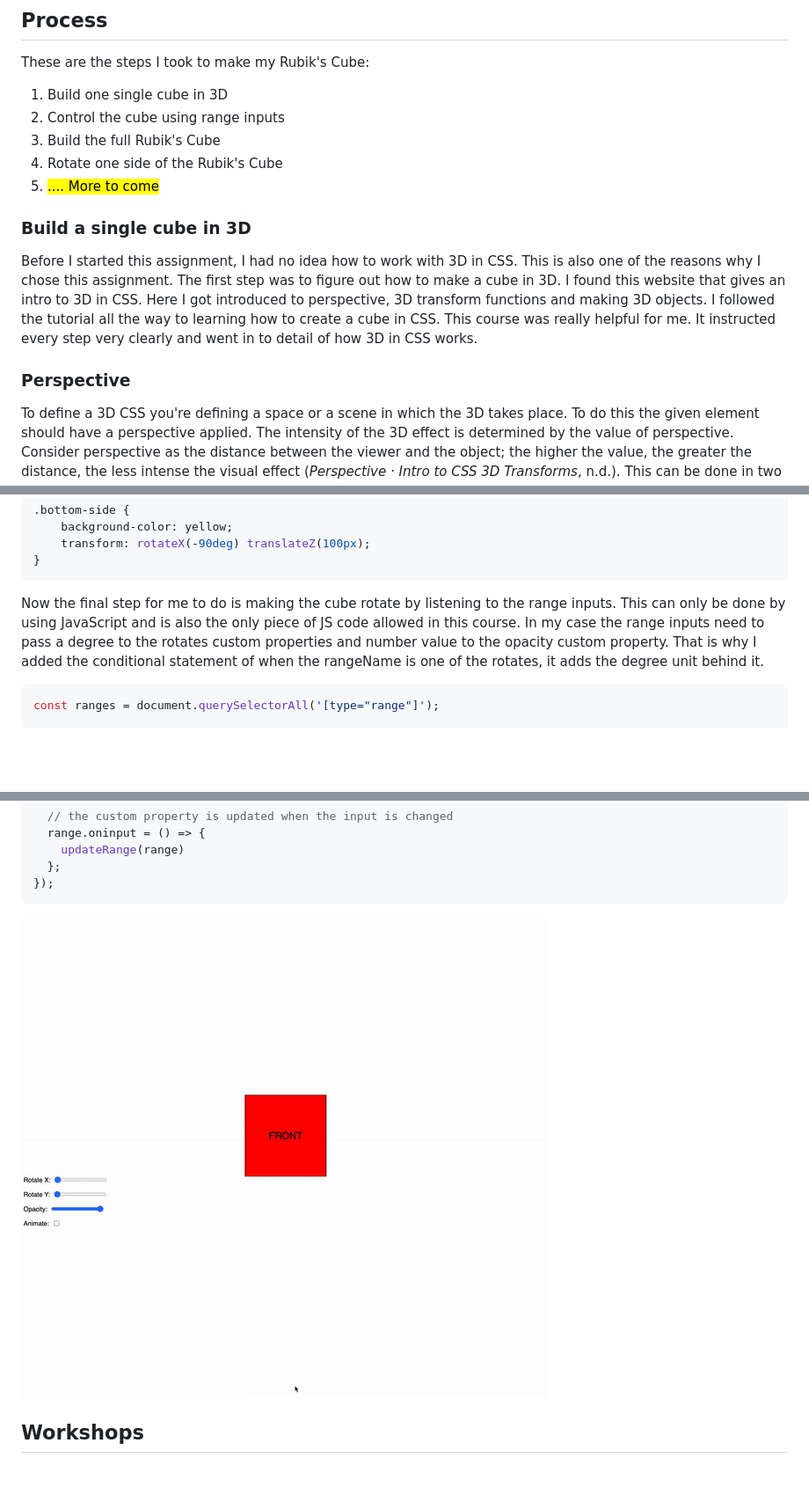
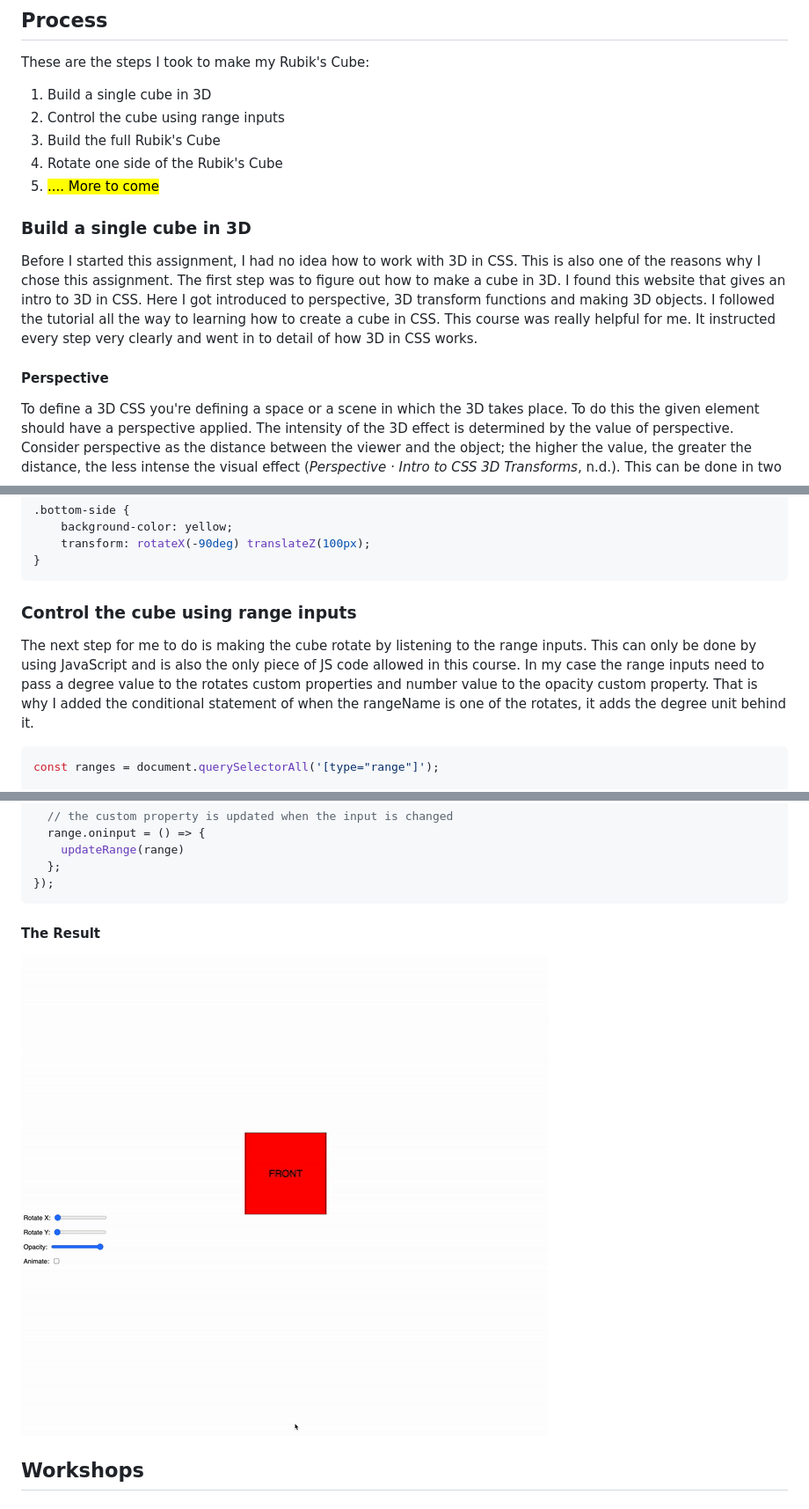
Before and after one commit to TristanBrattinga/cssttr, a Markdown page: README.md, 3 parts joined by grey strips. Shown at 88% size. Drawn GitHub-style; blank space fills up the shorter version.

````diff
--- a/README.md
+++ b/README.md
@@ -67,7 +67,7 @@ When I completed the math problem I was confident again about my mathematical ab
 
 These are the steps I took to make my Rubik's Cube:
 <ol>
-    <li>Build one single cube in 3D</li>
+    <li>Build a single cube in 3D</li>
     <li>Control the cube using range inputs</li>
     <li>Build the full Rubik's Cube</li>
     <li>Rotate one side of the Rubik's Cube</li>
@@ -82,7 +82,7 @@ this assignment. The first step was to figure out how to make a cube in 3D. I fo
 all the way to learning how to create a cube in CSS. This course was really helpful for me. It instructed every step
 very clearly and went in to detail of how 3D in CSS works.
 
-### Perspective
+#### Perspective
 
 To define a 3D CSS you're defining a space or a scene in which the 3D takes place. To do this the given element should
 have a perspective applied. The intensity of the 3D effect is determined by the value of perspective. Consider
@@ -248,9 +249,11 @@ Here is the CSS to apply to every side and complete the cube. We now have the re
 
 <div id="rangeCode"></div>
 
-Now the final step for me to do is making the cube rotate by listening to the range inputs. This can only be done by
+### Control the cube using range inputs
+
+The next step for me to do is making the cube rotate by listening to the range inputs. This can only be done by
 using JavaScript and is also the only piece of JS code allowed in this course. In my case the range inputs need to pass
-a degree to the rotates custom properties and number value to the opacity custom property. That is why I added the
+a degree value to the rotates custom properties and number value to the opacity custom property. That is why I added the
 conditional statement of when the rangeName is one of the rotates, it adds the degree unit behind it.
 
 ```javascript
@@ -281,7 +284,9 @@ ranges.forEach(range => {
 });
 ```
 
-<img src="./readme-images/rotate.gif" alt="">
+#### The Result
+
+<img src="./readme-images/rotate.gif" alt="" style="width: 50%">
 
 ## Workshops
 
````
Also changed, not shown: other parts of README.md (+3 -2 lines).
